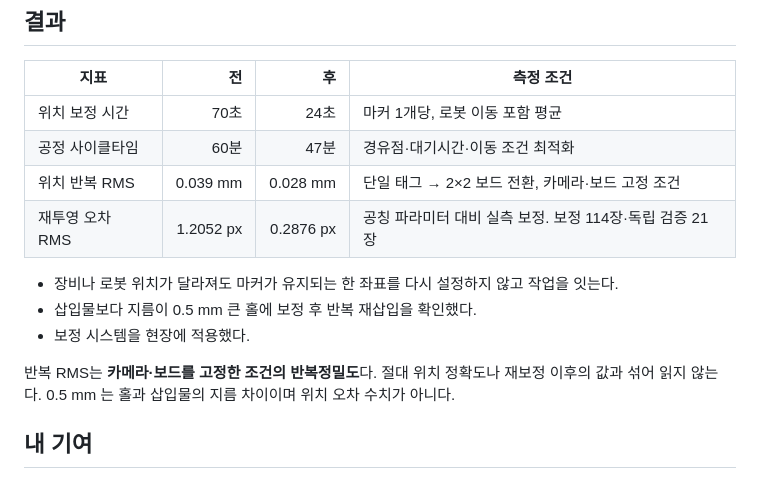
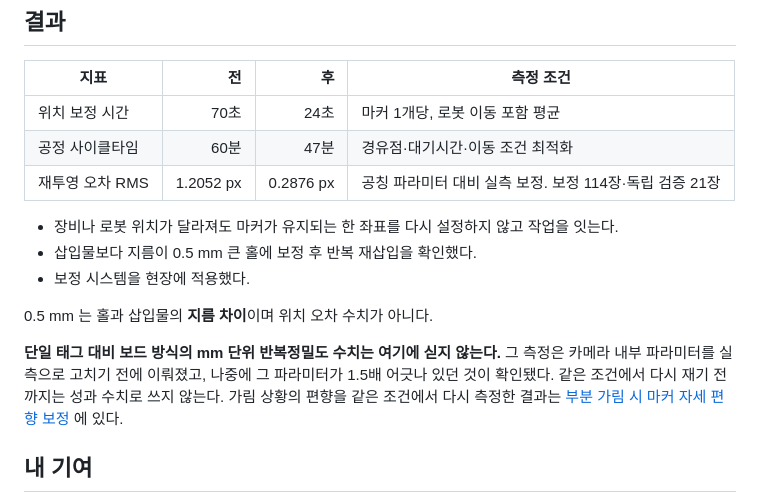
Before and after one commit to Choiyunseobee/career-archive, a Markdown page: projects/marker-based-robot-calibration.md, the part around the change. Rendered like a GitHub page.

Commit message:
자체 점검: 반복정밀도 mm 수치를 성과표에서 내림
05_사실대장.md:155 는 이 값을 "현재 제출본의 정확도 수치로 사용하지 않음" 으로 두고 있다.
게다가 그 측정은 카메라 내부 파라미터를 실측으로 고치기 전 조건에서 이뤄졌고,
나중에 그 파라미터가 1.5배 어긋나 있던 것이 확인됐다.

marker-based-robot-calibration.md 결과표에서 0.039 → 0.028 mm 행을 빼고,
왜 싣지 않는지와 같은 조건에서 다시 측정한 결과가 어디 있는지를 적었다.

Codex 교차 검토는 사용량 한도로 완료되지 않았다. 이번 건은 작성자 자체 점검이며
교차 검토 완료로 표시하지 않는다.

```diff
--- a/projects/marker-based-robot-calibration.md
+++ b/projects/marker-based-robot-calibration.md
@@ -66,15 +66,19 @@ AI 도구는 원인 후보와 시험 순서를 넓히는 데 썼고, 제안값
 |---|---:|---:|---|
 | 위치 보정 시간 | 70초 | 24초 | 마커 1개당, 로봇 이동 포함 평균 |
 | 공정 사이클타임 | 60분 | 47분 | 경유점·대기시간·이동 조건 최적화 |
-| 위치 반복 RMS | 0.039 mm | 0.028 mm | 단일 태그 → 2×2 보드 전환, 카메라·보드 고정 조건 |
 | 재투영 오차 RMS | 1.2052 px | 0.2876 px | 공칭 파라미터 대비 실측 보정. 보정 114장·독립 검증 21장 |
 
 - 장비나 로봇 위치가 달라져도 마커가 유지되는 한 좌표를 다시 설정하지 않고 작업을 잇는다.
 - 삽입물보다 지름이 0.5 mm 큰 홀에 보정 후 반복 재삽입을 확인했다.
 - 보정 시스템을 현장에 적용했다.
 
-반복 RMS는 **카메라·보드를 고정한 조건의 반복정밀도**다. 절대 위치 정확도나 재보정 이후의
-값과 섞어 읽지 않는다. 0.5 mm 는 홀과 삽입물의 지름 차이이며 위치 오차 수치가 아니다.
+0.5 mm 는 홀과 삽입물의 **지름 차이**이며 위치 오차 수치가 아니다.
+
+**단일 태그 대비 보드 방식의 mm 단위 반복정밀도 수치는 여기에 싣지 않는다.**
+그 측정은 카메라 내부 파라미터를 실측으로 고치기 전에 이뤄졌고, 나중에 그 파라미터가
+1.5배 어긋나 있던 것이 확인됐다. 같은 조건에서 다시 재기 전까지는 성과 수치로 쓰지 않는다.
+가림 상황의 편향을 같은 조건에서 다시 측정한 결과는
+[부분 가림 시 마커 자세 편향 보정](marker-occlusion-bias.md) 에 있다.
 
 ## 내 기여
 
```
